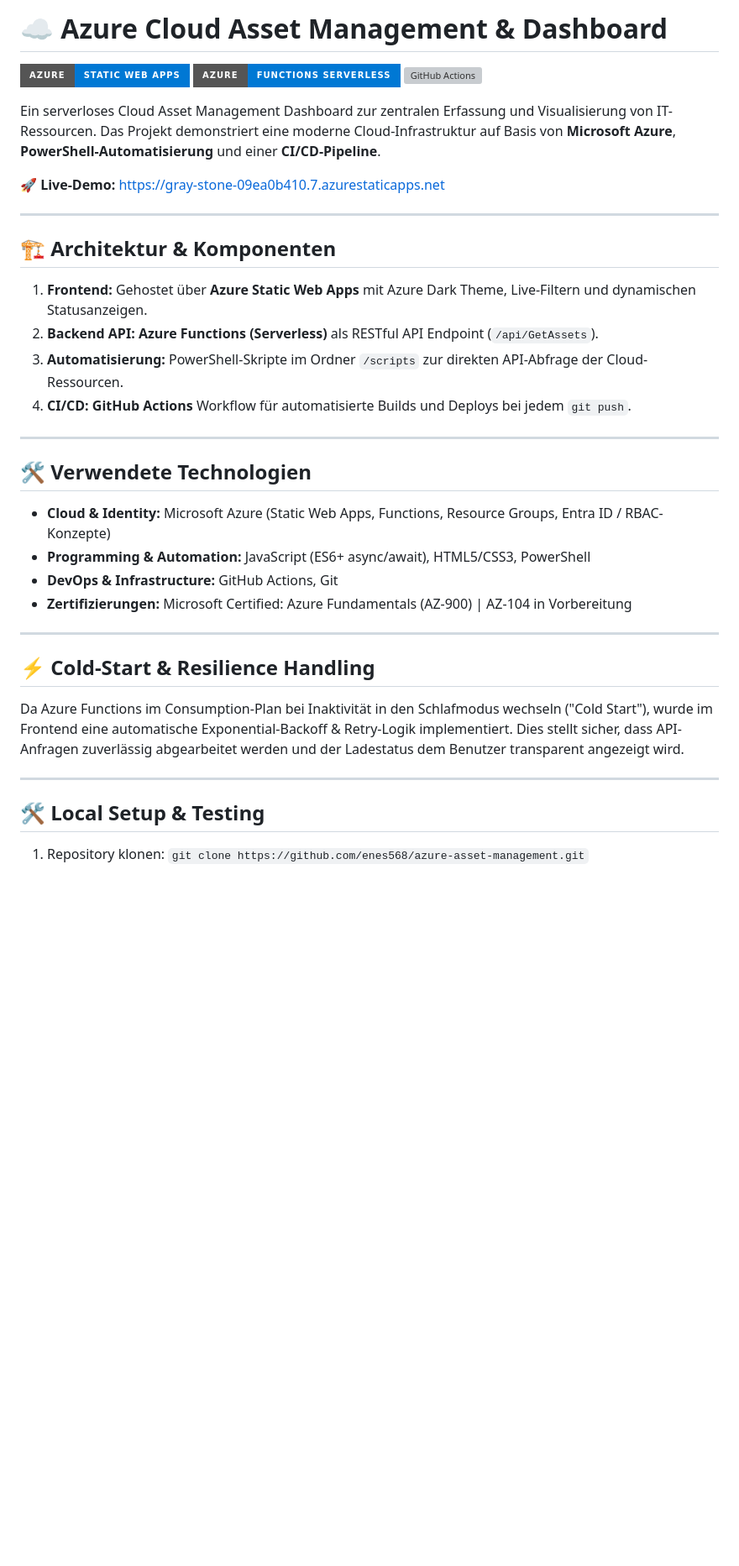
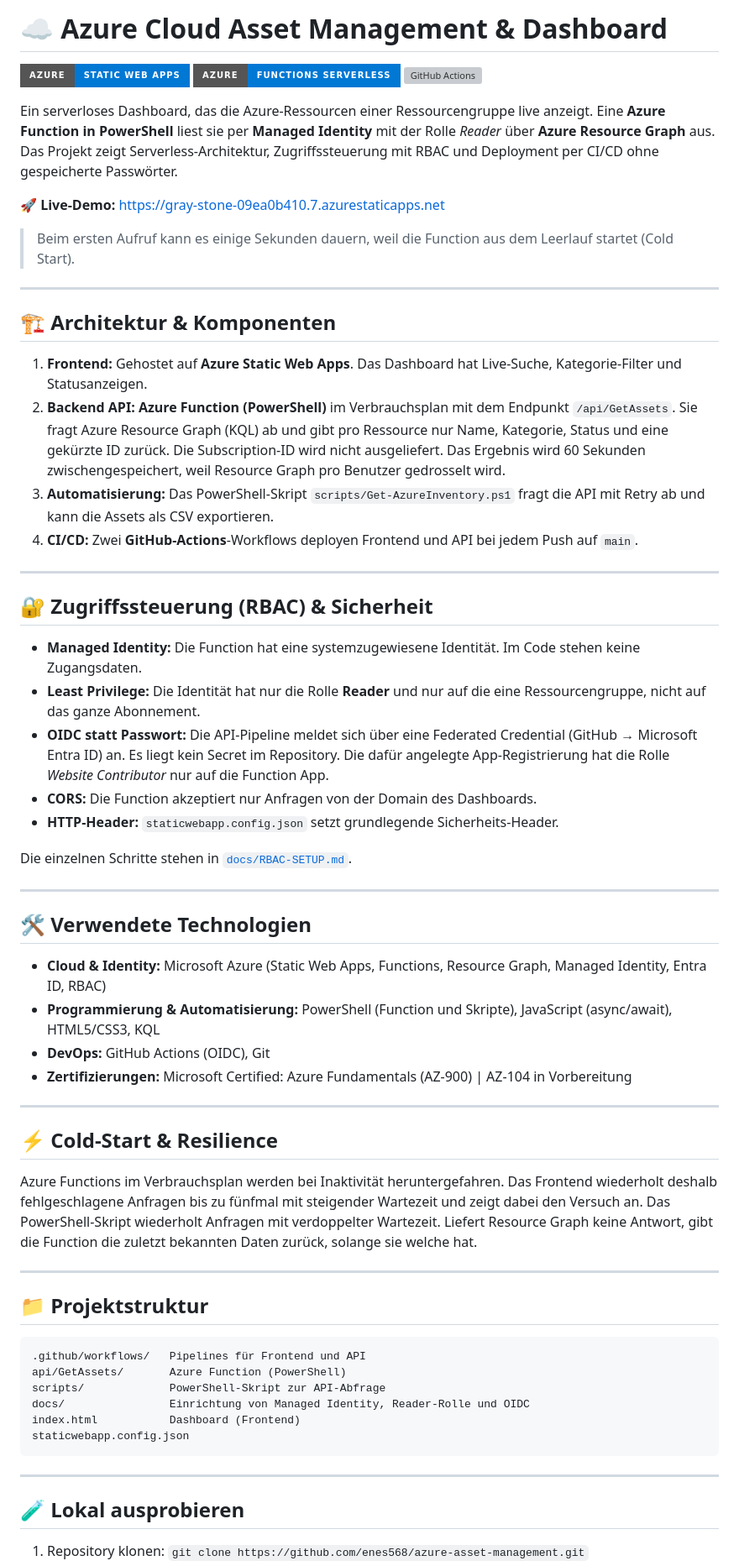
Before and after one commit to enes568/azure-asset-management, a Markdown page: README.md, the part around one of its changes. Shown at 84% size. Drawn GitHub-style; badges without logos; blank space fills up the shorter version; grey boxes are pictures that could not be loaded.

````diff
--- a/README.md
+++ b/README.md
@@ -1,39 +1,66 @@
-# ☁️️ Azure Cloud Asset Management & Dashboard
+# ☁️ Azure Cloud Asset Management & Dashboard
 
 [![Azure Static Web Apps](https://img.shields.io/badge/Azure-Static_Web_Apps-0078D4?style=for-the-badge&logo=microsoftazure&logoColor=white)](https://azure.microsoft.com/)
 [![Azure Functions](https://img.shields.io/badge/Azure-Functions_Serverless-0078D4?style=for-the-badge&logo=azurefunctions&logoColor=white)](https://azure.microsoft.com/)
 [![GitHub Actions](https://img.shields.io/badge/CI%2FCD-GitHub_Actions-2088FF?style=for-the-badge&logo=githubactions&logoColor=white)](https://github.com/features/actions)
 
-Ein serverloses Cloud Asset Management Dashboard zur zentralen Erfassung und Visualisierung von IT-Ressourcen. Das Projekt demonstriert eine moderne Cloud-Infrastruktur auf Basis von **Microsoft Azure**, **PowerShell-Automatisierung** und einer **CI/CD-Pipeline**.
+Ein serverloses Dashboard, das die Azure-Ressourcen einer Ressourcengruppe live anzeigt. Eine **Azure Function in PowerShell** liest sie per **Managed Identity** mit der Rolle *Reader* über **Azure Resource Graph** aus. Das Projekt zeigt Serverless-Architektur, Zugriffssteuerung mit RBAC und Deployment per CI/CD ohne gespeicherte Passwörter.
 
 🚀 **Live-Demo:** https://gray-stone-09ea0b410.7.azurestaticapps.net
+
+> Beim ersten Aufruf kann es einige Sekunden dauern, weil die Function aus dem Leerlauf startet (Cold Start).
 
 ---
 
 ## 🏗️ Architektur & Komponenten
 
-1. **Frontend:** Gehostet über **Azure Static Web Apps** mit Azure Dark Theme, Live-Filtern und dynamischen Statusanzeigen.
-2. **Backend API:** **Azure Functions (Serverless)** als RESTful API Endpoint (`/api/GetAssets`).
-3. **Automatisierung:** PowerShell-Skripte im Ordner `/scripts` zur direkten API-Abfrage der Cloud-Ressourcen.
-4. **CI/CD:** **GitHub Actions** Workflow für automatisierte Builds und Deploys bei jedem `git push`.
+1. **Frontend:** Gehostet auf **Azure Static Web Apps**. Das Dashboard hat Live-Suche, Kategorie-Filter und Statusanzeigen.
+2. **Backend API:** **Azure Function (PowerShell)** im Verbrauchsplan mit dem Endpunkt `/api/GetAssets`. Sie fragt Azure Resource Graph (KQL) ab und gibt pro Ressource nur Name, Kategorie, Status und eine gekürzte ID zurück. Die Subscription-ID wird nicht ausgeliefert. Das Ergebnis wird 60 Sekunden zwischengespeichert, weil Resource Graph pro Benutzer gedrosselt wird.
+3. **Automatisierung:** Das PowerShell-Skript `scripts/Get-AzureInventory.ps1` fragt die API mit Retry ab und kann die Assets als CSV exportieren.
+4. **CI/CD:** Zwei **GitHub-Actions**-Workflows deployen Frontend und API bei jedem Push auf `main`.
+
+---
+
+## 🔐 Zugriffssteuerung (RBAC) & Sicherheit
+
+- **Managed Identity:** Die Function hat eine systemzugewiesene Identität. Im Code stehen keine Zugangsdaten.
+- **Least Privilege:** Die Identität hat nur die Rolle **Reader** und nur auf die eine Ressourcengruppe, nicht auf das ganze Abonnement.
+- **OIDC statt Passwort:** Die API-Pipeline meldet sich über eine Federated Credential (GitHub → Microsoft Entra ID) an. Es liegt kein Secret im Repository. Die dafür angelegte App-Registrierung hat die Rolle *Website Contributor* nur auf die Function App.
+- **CORS:** Die Function akzeptiert nur Anfragen von der Domain des Dashboards.
+- **HTTP-Header:** `staticwebapp.config.json` setzt grundlegende Sicherheits-Header.
+
+Die einzelnen Schritte stehen in [`docs/RBAC-SETUP.md`](docs/RBAC-SETUP.md).
 
 ---
 
 ## 🛠️ Verwendete Technologien
 
-- **Cloud & Identity:** Microsoft Azure (Static Web Apps, Functions, Resource Groups, Entra ID / RBAC-Konzepte)
-- **Programming & Automation:** JavaScript (ES6+ async/await), HTML5/CSS3, PowerShell
-- **DevOps & Infrastructure:** GitHub Actions, Git
+- **Cloud & Identity:** Microsoft Azure (Static Web Apps, Functions, Resource Graph, Managed Identity, Entra ID, RBAC)
+- **Programmierung & Automatisierung:** PowerShell (Function und Skripte), JavaScript (async/await), HTML5/CSS3, KQL
+- **DevOps:** GitHub Actions (OIDC), Git
 - **Zertifizierungen:** Microsoft Certified: Azure Fundamentals (AZ-900) | AZ-104 in Vorbereitung
 
 ---
 
-## ⚡ Cold-Start & Resilience Handling
+## ⚡ Cold-Start & Resilience
 
-Da Azure Functions im Consumption-Plan bei Inaktivität in den Schlafmodus wechseln ("Cold Start"), wurde im Frontend eine automatische Exponential-Backoff & Retry-Logik implementiert. Dies stellt sicher, dass API-Anfragen zuverlässig abgearbeitet werden und der Ladestatus dem Benutzer transparent angezeigt wird.
+Azure Functions im Verbrauchsplan werden bei Inaktivität heruntergefahren. Das Frontend wiederholt deshalb fehlgeschlagene Anfragen bis zu fünfmal mit steigender Wartezeit und zeigt dabei den Versuch an. Das PowerShell-Skript wiederholt Anfragen mit verdoppelter Wartezeit. Liefert Resource Graph keine Antwort, gibt die Function die zuletzt bekannten Daten zurück, solange sie welche hat.
 
 ---
 
-## 🛠️ Local Setup & Testing
+## 📁 Projektstruktur
+
+```
+.github/workflows/   Pipelines für Frontend und API
+api/GetAssets/       Azure Function (PowerShell)
+scripts/             PowerShell-Skript zur API-Abfrage
+docs/                Einrichtung von Managed Identity, Reader-Rolle und OIDC
+index.html           Dashboard (Frontend)
+staticwebapp.config.json
+```
+
+---
+
+## 🧪 Lokal ausprobieren
 
 1. Repository klonen: `git clone https://github.com/enes568/azure-asset-management.git`
````
Also changed, not shown: other parts of README.md (+28 -16 lines).
